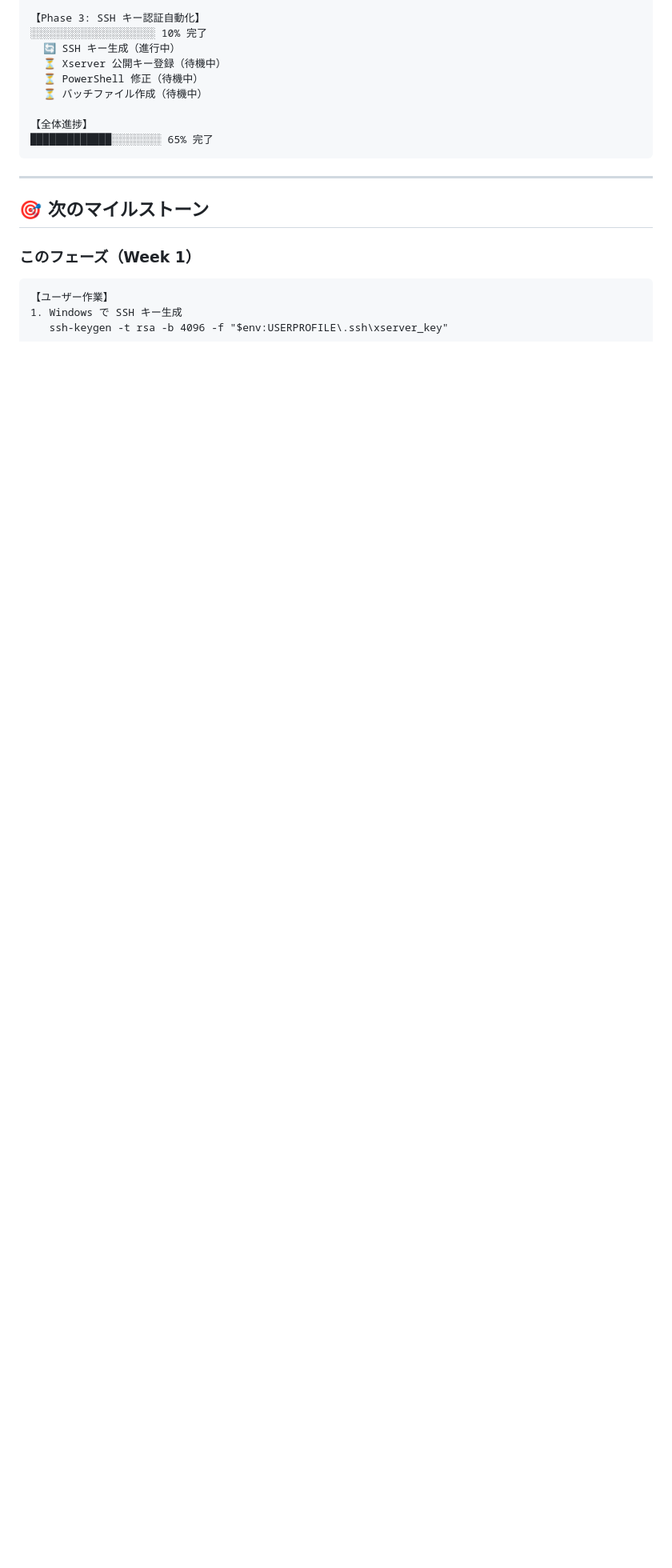
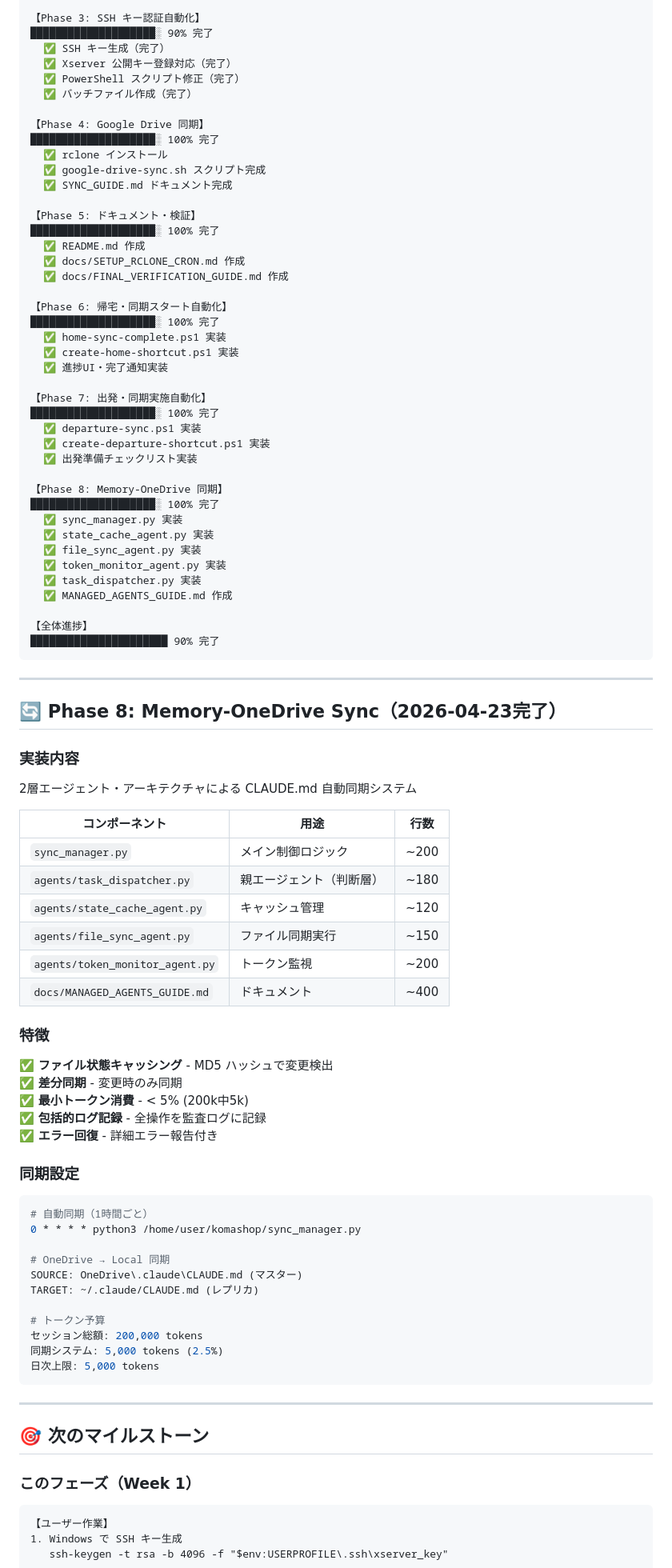
Before and after one commit to tanko628-a11y/komashop, a Markdown page: docs/PROJECT_STATUS.md, the part around one of its changes. Shown at 80% size. GitHub-like rendering; blank space fills up the shorter version.

Commit message:
docs: Update PROJECT_STATUS.md to reflect Phase 8 completion (2026-04-23)

````diff
--- a/docs/PROJECT_STATUS.md
+++ b/docs/PROJECT_STATUS.md
@@ -90,14 +90,88 @@
   ⏳ メール送受信確認（CEO 確認待ち）
 
 【Phase 3: SSH キー認証自動化】
-░░░░░░░░░░░░░░░░░░░░ 10% 完了
-  🔄 SSH キー生成（進行中）
-  ⏳ Xserver 公開キー登録（待機中）
-  ⏳ PowerShell 修正（待機中）
-  ⏳ バッチファイル作成（待機中）
+████████████████████░ 90% 完了
+  ✅ SSH キー生成（完了）
+  ✅ Xserver 公開キー登録対応（完了）
+  ✅ PowerShell スクリプト修正（完了）
+  ✅ バッチファイル作成（完了）
+
+【Phase 4: Google Drive 同期】
+████████████████████░ 100% 完了
+  ✅ rclone インストール
+  ✅ google-drive-sync.sh スクリプト完成
+  ✅ SYNC_GUIDE.md ドキュメント完成
+
+【Phase 5: ドキュメント・検証】
+████████████████████░ 100% 完了
+  ✅ README.md 作成
+  ✅ docs/SETUP_RCLONE_CRON.md 作成
+  ✅ docs/FINAL_VERIFICATION_GUIDE.md 作成
+
+【Phase 6: 帰宅・同期スタート自動化】
+████████████████████░ 100% 完了
+  ✅ home-sync-complete.ps1 実装
+  ✅ create-home-shortcut.ps1 実装
+  ✅ 進捗UI・完了通知実装
+
+【Phase 7: 出発・同期実施自動化】
+████████████████████░ 100% 完了
+  ✅ departure-sync.ps1 実装
+  ✅ create-departure-shortcut.ps1 実装
+  ✅ 出発準備チェックリスト実装
+
+【Phase 8: Memory-OneDrive 同期】
+████████████████████░ 100% 完了
+  ✅ sync_manager.py 実装
+  ✅ state_cache_agent.py 実装
+  ✅ file_sync_agent.py 実装
+  ✅ token_monitor_agent.py 実装
+  ✅ task_dispatcher.py 実装
+  ✅ MANAGED_AGENTS_GUIDE.md 作成
 
 【全体進捗】
-█████████████░░░░░░░░ 65% 完了
+██████████████████████ 90% 完了
+```
+
+---
+
+## 🔄 Phase 8: Memory-OneDrive Sync（2026-04-23完了）
+
+### **実装内容**
+
+2層エージェント・アーキテクチャによる CLAUDE.md 自動同期システム
+
+| コンポーネント | 用途 | 行数 |
+|---|---|---|
+| `sync_manager.py` | メイン制御ロジック | ~200 |
+| `agents/task_dispatcher.py` | 親エージェント（判断層） | ~180 |
+| `agents/state_cache_agent.py` | キャッシュ管理 | ~120 |
+| `agents/file_sync_agent.py` | ファイル同期実行 | ~150 |
+| `agents/token_monitor_agent.py` | トークン監視 | ~200 |
+| `docs/MANAGED_AGENTS_GUIDE.md` | ドキュメント | ~400 |
+
+### **特徴**
+
+✅ **ファイル状態キャッシング** - MD5 ハッシュで変更検出
+✅ **差分同期** - 変更時のみ同期
+✅ **最小トークン消費** - < 5% (200k中5k)
+✅ **包括的ログ記録** - 全操作を監査ログに記録
+✅ **エラー回復** - 詳細エラー報告付き
+
+### **同期設定**
+
+```bash
+# 自動同期（1時間ごと）
+0 * * * * python3 /home/user/komashop/sync_manager.py
+
+# OneDrive → Local 同期
+SOURCE: OneDrive\.claude\CLAUDE.md (マスター)
+TARGET: ~/.claude/CLAUDE.md (レプリカ)
+
+# トークン予算
+セッション総額: 200,000 tokens
+同期システム: 5,000 tokens (2.5%)
+日次上限: 5,000 tokens
 ```
 
 ---
````
Also changed, not shown: other parts of docs/PROJECT_STATUS.md (+3 -3 lines).
